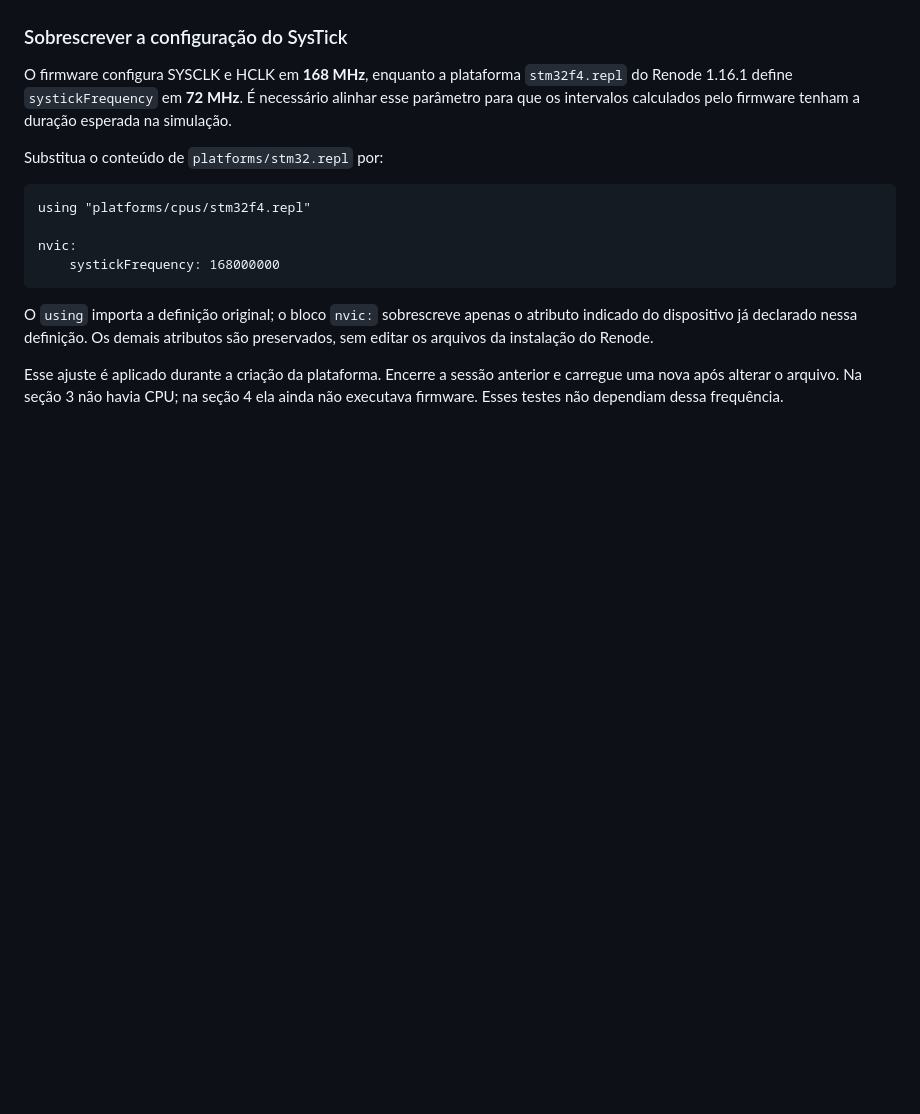
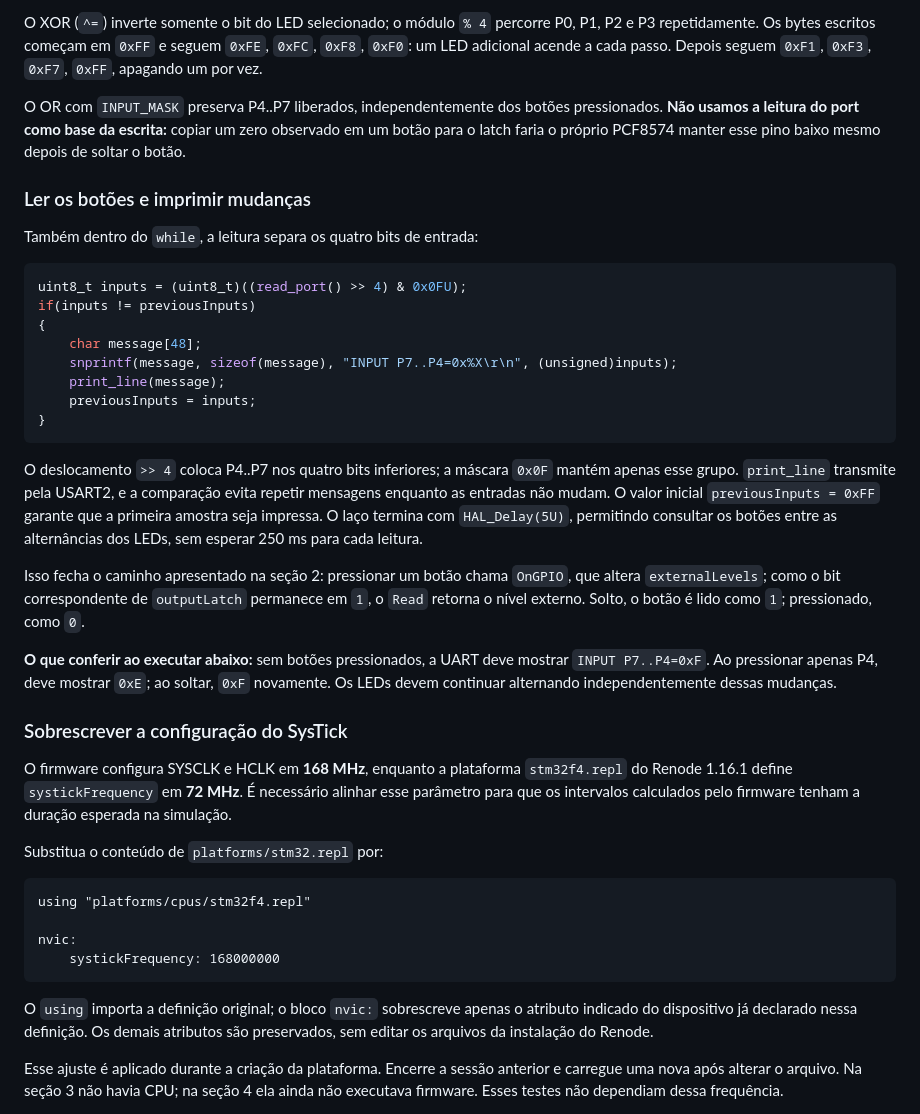
Before and after one commit to moschiel/renode-pcf8574-tutorial, a Markdown page: README.md, the part around one of its changes. GitHub-like rendering; blank space fills up the shorter version.

Commit message:
firmware details

````diff
--- a/README.md
+++ b/README.md
@@ -492,3 +575,28 @@ Toda escrita usa `0xF0 | ledLevels`, preservando as entradas liberadas. O firmwa
+O XOR (`^=`) inverte somente o bit do LED selecionado; o módulo `% 4` percorre P0, P1, P2 e P3 repetidamente. Os bytes escritos começam em `0xFF` e seguem `0xFE`, `0xFC`, `0xF8`, `0xF0`: um LED adicional acende a cada passo. Depois seguem `0xF1`, `0xF3`, `0xF7`, `0xFF`, apagando um por vez.
+
+O OR com `INPUT_MASK` preserva P4..P7 liberados, independentemente dos botões pressionados. **Não usamos a leitura do port como base da escrita:** copiar um zero observado em um botão para o latch faria o próprio PCF8574 manter esse pino baixo mesmo depois de soltar o botão.
+
+### Ler os botões e imprimir mudanças
+
+Também dentro do `while`, a leitura separa os quatro bits de entrada:
+
+<!-- tutorial-firmware-excerpt -->
+```c
+uint8_t inputs = (uint8_t)((read_port() >> 4) & 0x0FU);
+if(inputs != previousInputs)
+{
+    char message[48];
+    snprintf(message, sizeof(message), "INPUT P7..P4=0x%X\r\n", (unsigned)inputs);
+    print_line(message);
+    previousInputs = inputs;
+}
+```
+
+O deslocamento `>> 4` coloca P4..P7 nos quatro bits inferiores; a máscara `0x0F` mantém apenas esse grupo. `print_line` transmite pela USART2, e a comparação evita repetir mensagens enquanto as entradas não mudam. O valor inicial `previousInputs = 0xFF` garante que a primeira amostra seja impressa. O laço termina com `HAL_Delay(5U)`, permitindo consultar os botões entre as alternâncias dos LEDs, sem esperar 250 ms para cada leitura.
+
+Isso fecha o caminho apresentado na seção 2: pressionar um botão chama `OnGPIO`, que altera `externalLevels`; como o bit correspondente de `outputLatch` permanece em `1`, o `Read` retorna o nível externo. Solto, o botão é lido como `1`; pressionado, como `0`.
+
+**O que conferir ao executar abaixo:** sem botões pressionados, a UART deve mostrar `INPUT P7..P4=0xF`. Ao pressionar apenas P4, deve mostrar `0xE`; ao soltar, `0xF` novamente. Os LEDs devem continuar alternando independentemente dessas mudanças.
 
 ### Sobrescrever a configuração do SysTick
 
````
Also changed, not shown: other parts of README.md (+85 -2 lines).
